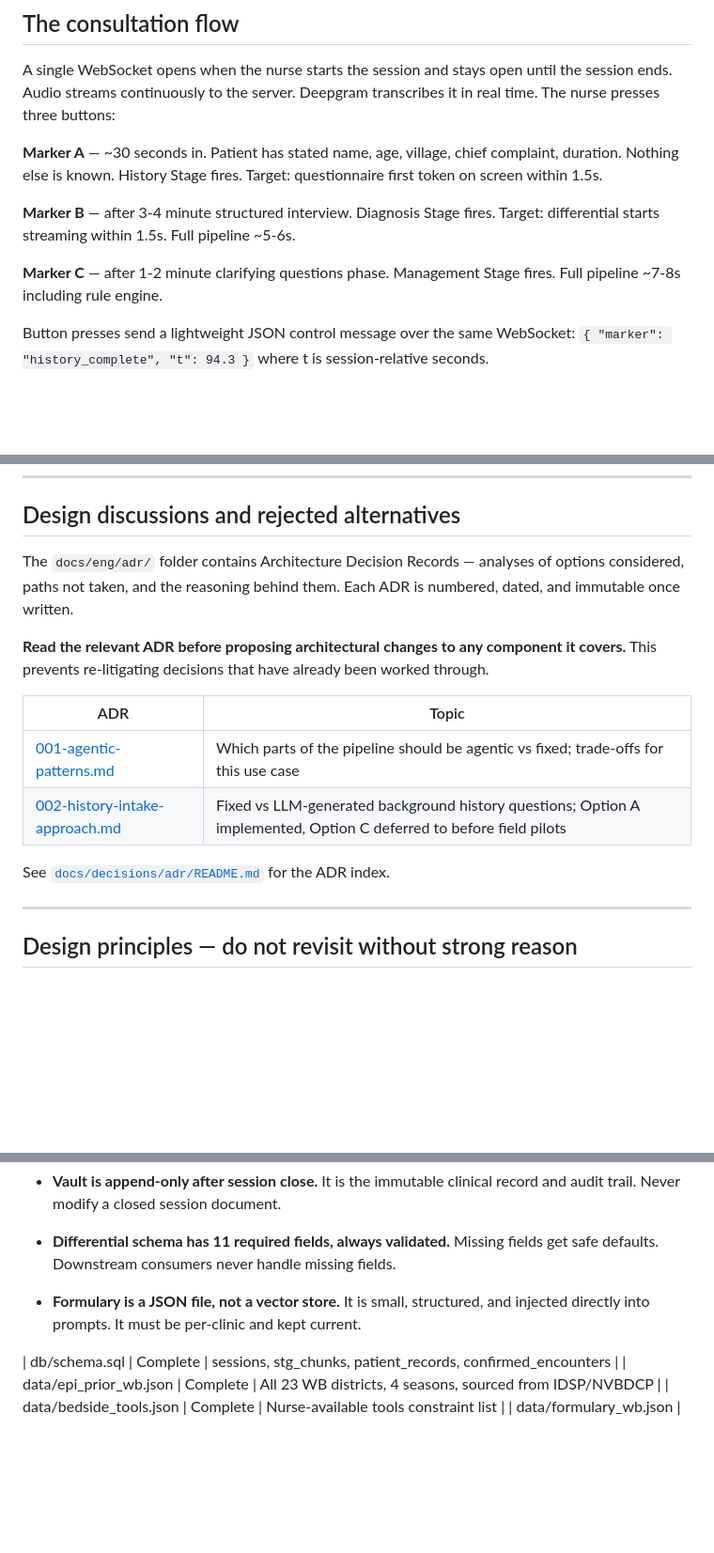
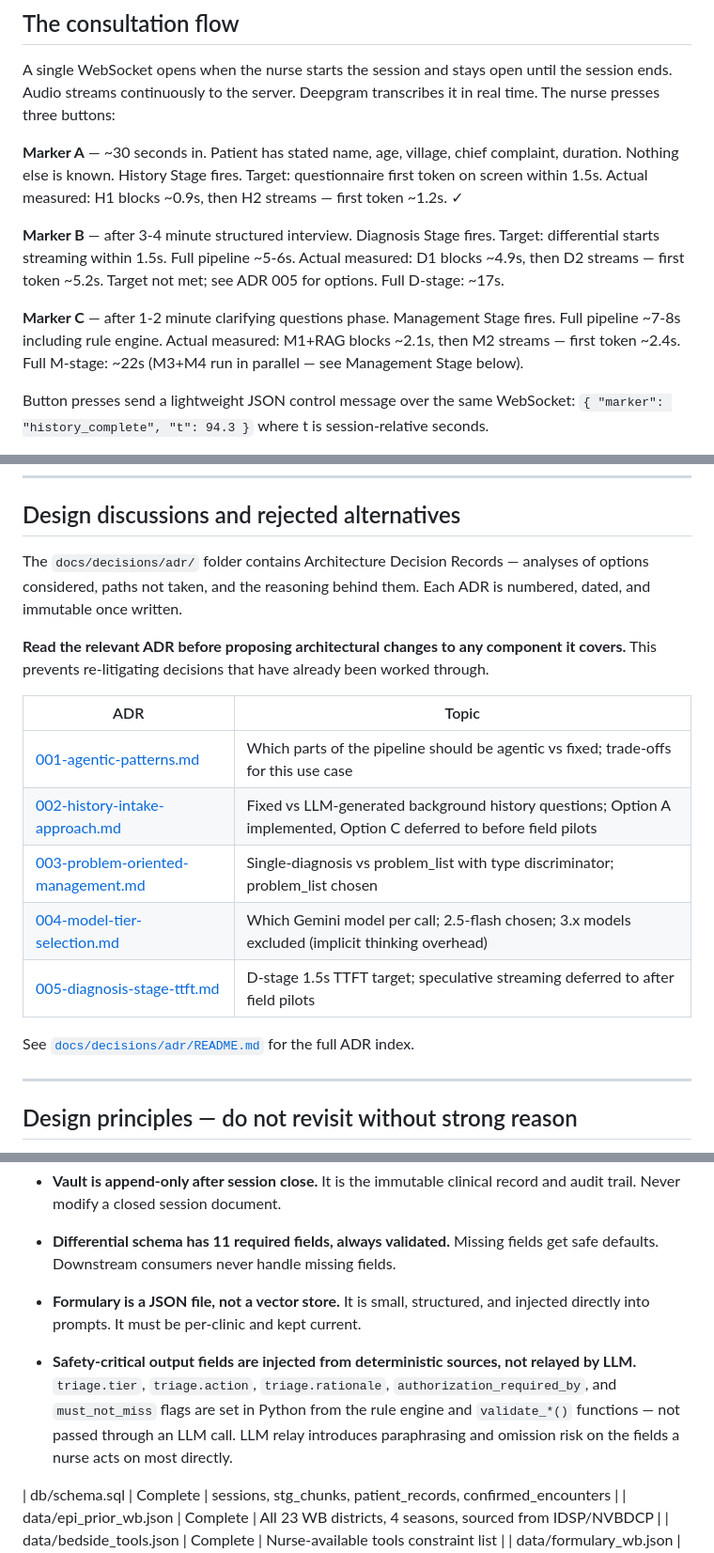
Before and after one commit to drpriyankjain-ship-it/ai-cdst, a Markdown page: CLAUDE.md, 3 parts joined by grey strips. Shown at 94% size. Rendered like a GitHub page; blank space fills up the shorter version.

```diff
--- a/CLAUDE.md
+++ b/CLAUDE.md
@@ -93,12 +93,17 @@ transcribes it in real time. The nurse presses three buttons:
 **Marker A** — ~30 seconds in. Patient has stated name, age, village, chief
 complaint, duration. Nothing else is known. History Stage fires.
 Target: questionnaire first token on screen within 1.5s.
+Actual measured: H1 blocks ~0.9s, then H2 streams — first token ~1.2s. ✓
 
 **Marker B** — after 3-4 minute structured interview. Diagnosis Stage fires.
 Target: differential starts streaming within 1.5s. Full pipeline ~5-6s.
+Actual measured: D1 blocks ~4.9s, then D2 streams — first token ~5.2s. Target
+not met; see ADR 005 for options. Full D-stage: ~17s.
 
 **Marker C** — after 1-2 minute clarifying questions phase. Management Stage
 fires. Full pipeline ~7-8s including rule engine.
+Actual measured: M1+RAG blocks ~2.1s, then M2 streams — first token ~2.4s.
+Full M-stage: ~22s (M3+M4 run in parallel — see Management Stage below).
 
 Button presses send a lightweight JSON control message over the same WebSocket:
 `{ "marker": "history_complete", "t": 94.3 }` where t is session-relative seconds.
@@ -485,9 +507,9 @@ the entire authorization flow design.
 
 ## Design discussions and rejected alternatives
 
-The `docs/eng/adr/` folder contains Architecture Decision Records — analyses of options
-considered, paths not taken, and the reasoning behind them. Each ADR is numbered,
-dated, and immutable once written.
+The `docs/decisions/adr/` folder contains Architecture Decision Records — analyses
+of options considered, paths not taken, and the reasoning behind them. Each ADR is
+numbered, dated, and immutable once written.
 
 **Read the relevant ADR before proposing architectural changes to any component
 it covers.** This prevents re-litigating decisions that have already been worked
@@ -497,8 +519,11 @@ through.
 |---|---|
 | [001-agentic-patterns.md](docs/decisions/adr/001-agentic-patterns.md) | Which parts of the pipeline should be agentic vs fixed; trade-offs for this use case |
 | [002-history-intake-approach.md](docs/decisions/adr/002-history-intake-approach.md) | Fixed vs LLM-generated background history questions; Option A implemented, Option C deferred to before field pilots |
+| [003-problem-oriented-management.md](docs/decisions/adr/003-problem-oriented-management.md) | Single-diagnosis vs problem_list with type discriminator; problem_list chosen |
+| [004-model-tier-selection.md](docs/decisions/adr/004-model-tier-selection.md) | Which Gemini model per call; 2.5-flash chosen; 3.x models excluded (implicit thinking overhead) |
+| [005-diagnosis-stage-ttft.md](docs/decisions/adr/005-diagnosis-stage-ttft.md) | D-stage 1.5s TTFT target; speculative streaming deferred to after field pilots |
 
-See [`docs/decisions/adr/README.md`](docs/decisions/adr/README.md) for the ADR index.
+See [`docs/decisions/adr/README.md`](docs/decisions/adr/README.md) for the full ADR index.
 
 ---
 
@@ -535,6 +560,12 @@ explicit discussion:
 - **Formulary is a JSON file, not a vector store.** It is small, structured,
   and injected directly into prompts. It must be per-clinic and kept current.
 
+- **Safety-critical output fields are injected from deterministic sources, not relayed by LLM.**
+  `triage.tier`, `triage.action`, `triage.rationale`, `authorization_required_by`, and
+  `must_not_miss` flags are set in Python from the rule engine and `validate_*()` functions —
+  not passed through an LLM call. LLM relay introduces paraphrasing and omission risk on
+  the fields a nurse acts on most directly.
+
 | db/schema.sql | Complete | sessions, stg_chunks, patient_records, confirmed_encounters |
 | data/epi_prior_wb.json | Complete | All 23 WB districts, 4 seasons, sourced from IDSP/NVBDCP |
 | data/bedside_tools.json | Complete | Nurse-available tools constraint list |
```
Also changed, not shown: other parts of CLAUDE.md (+35 -18 lines), 2 other files.
